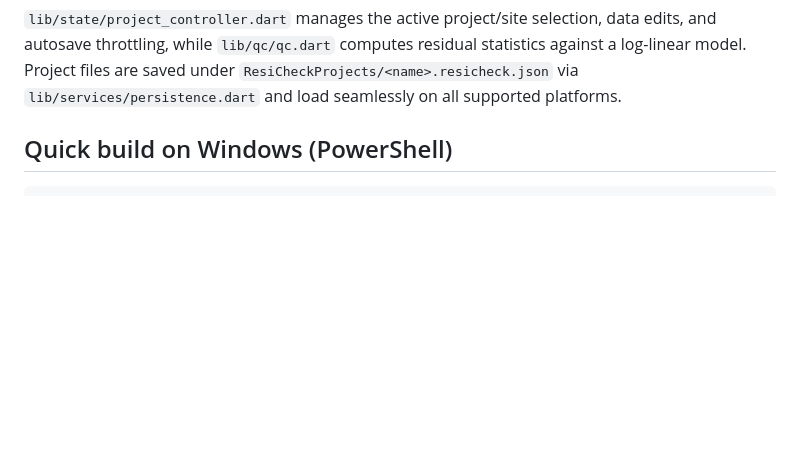
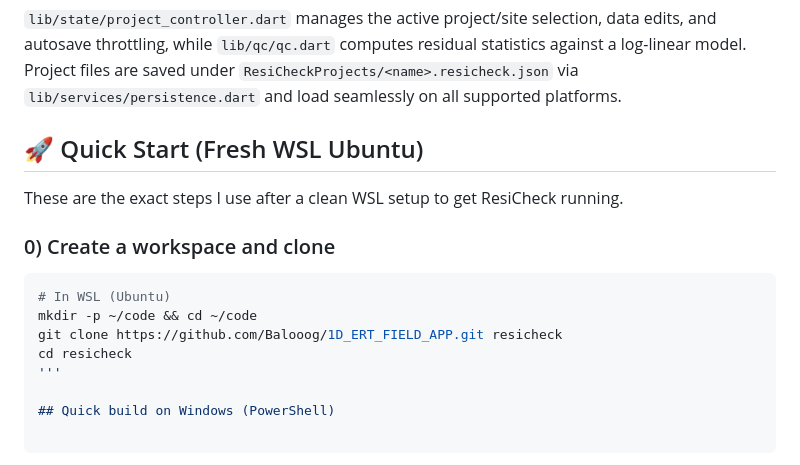
Before and after one commit to Balooog/1D_ERT_FIELD_APP, a Markdown page: README.md, the part around the change. Drawn GitHub-style; blank space fills up the shorter version.

````diff
--- a/README.md
+++ b/README.md
@@ -40,6 +40,18 @@ data edits, and autosave throttling, while `lib/qc/qc.dart` computes residual
 statistics against a log-linear model. Project files are saved under
 `ResiCheckProjects/<name>.resicheck.json` via `lib/services/persistence.dart` and
 load seamlessly on all supported platforms.
+
+## 🚀 Quick Start (Fresh WSL Ubuntu)
+
+These are the exact steps I use after a clean WSL setup to get ResiCheck running.
+
+### 0) Create a workspace and clone
+```bash
+# In WSL (Ubuntu)
+mkdir -p ~/code && cd ~/code
+git clone https://github.com/Balooog/1D_ERT_FIELD_APP.git resicheck
+cd resicheck
+'''
 
 ## Quick build on Windows (PowerShell)
 
````
